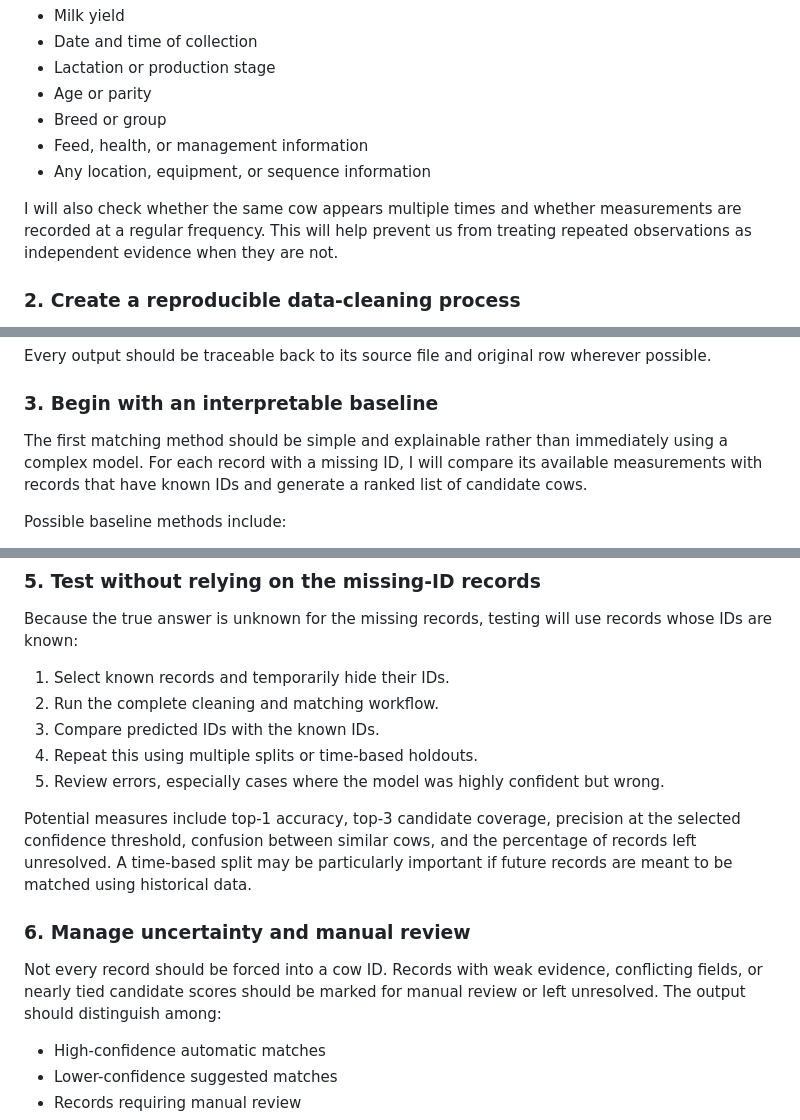
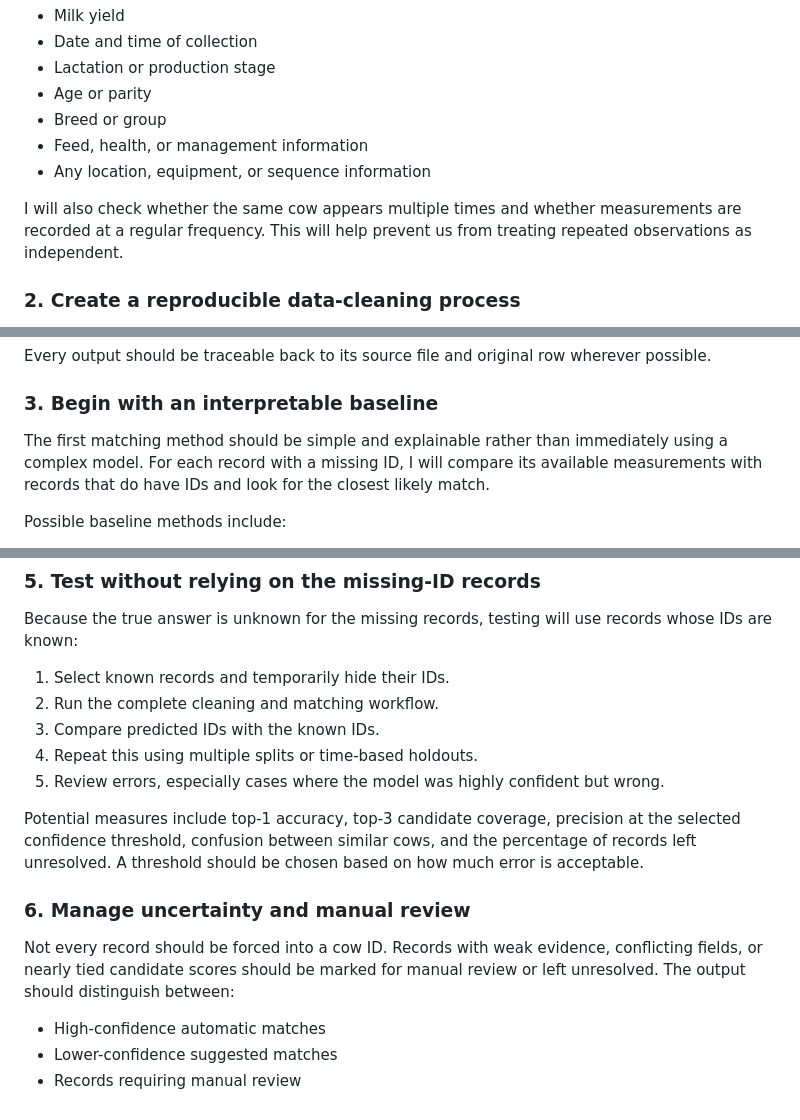
Before and after one commit to Justin-Bertelsen/milk_data_find, a Markdown page: README.md, 3 parts joined by grey strips. Rendered like a GitHub page.

```diff
--- a/README.md
+++ b/README.md
@@ -40,7 +40,7 @@ Before selecting a model, I will determine which fields are reliable and which a
 - Feed, health, or management information
 - Any location, equipment, or sequence information
 
-I will also check whether the same cow appears multiple times and whether measurements are recorded at a regular frequency. This will help prevent us from treating repeated observations as independent evidence when they are not.
+I will also check whether the same cow appears multiple times and whether measurements are recorded at a regular frequency. This will help prevent us from treating repeated observations as independent.
 
 ### 2. Create a reproducible data-cleaning process
 
@@ -57,7 +57,7 @@ Every output should be traceable back to its source file and original row wherev
 
 ### 3. Begin with an interpretable baseline
 
-The first matching method should be simple and explainable rather than immediately using a complex model. For each record with a missing ID, I will compare its available measurements with records that have known IDs and generate a ranked list of candidate cows.
+The first matching method should be simple and explainable rather than immediately using a complex model. For each record with a missing ID, I will compare its available measurements with records that do have IDs and look for the closest likely match.
 
 Possible baseline methods include:
 
@@ -90,11 +90,11 @@ Because the true answer is unknown for the missing records, testing will use rec
 4. Repeat this using multiple splits or time-based holdouts.
 5. Review errors, especially cases where the model was highly confident but wrong.
 
-Potential measures include top-1 accuracy, top-3 candidate coverage, precision at the selected confidence threshold, confusion between similar cows, and the percentage of records left unresolved. A time-based split may be particularly important if future records are meant to be matched using historical data.
+Potential measures include top-1 accuracy, top-3 candidate coverage, precision at the selected confidence threshold, confusion between similar cows, and the percentage of records left unresolved. A threshold should be chosen based on how much error is acceptable.
 
 ### 6. Manage uncertainty and manual review
 
-Not every record should be forced into a cow ID. Records with weak evidence, conflicting fields, or nearly tied candidate scores should be marked for manual review or left unresolved. The output should distinguish among:
+Not every record should be forced into a cow ID. Records with weak evidence, conflicting fields, or nearly tied candidate scores should be marked for manual review or left unresolved. The output should distinguish between:
 
 - High-confidence automatic matches
 - Lower-confidence suggested matches
```
Also changed, not shown: other parts of README.md (+16 -10 lines).
